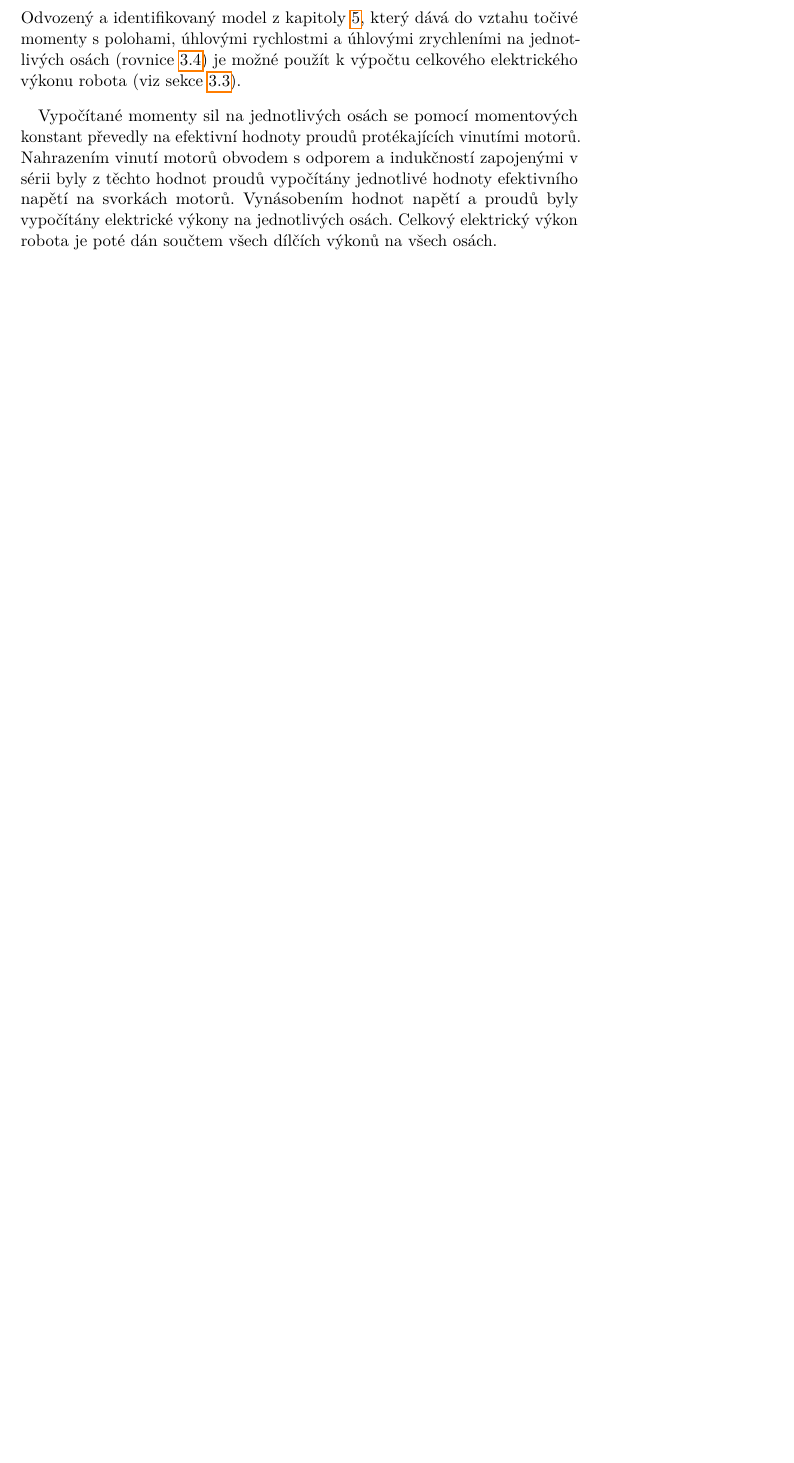
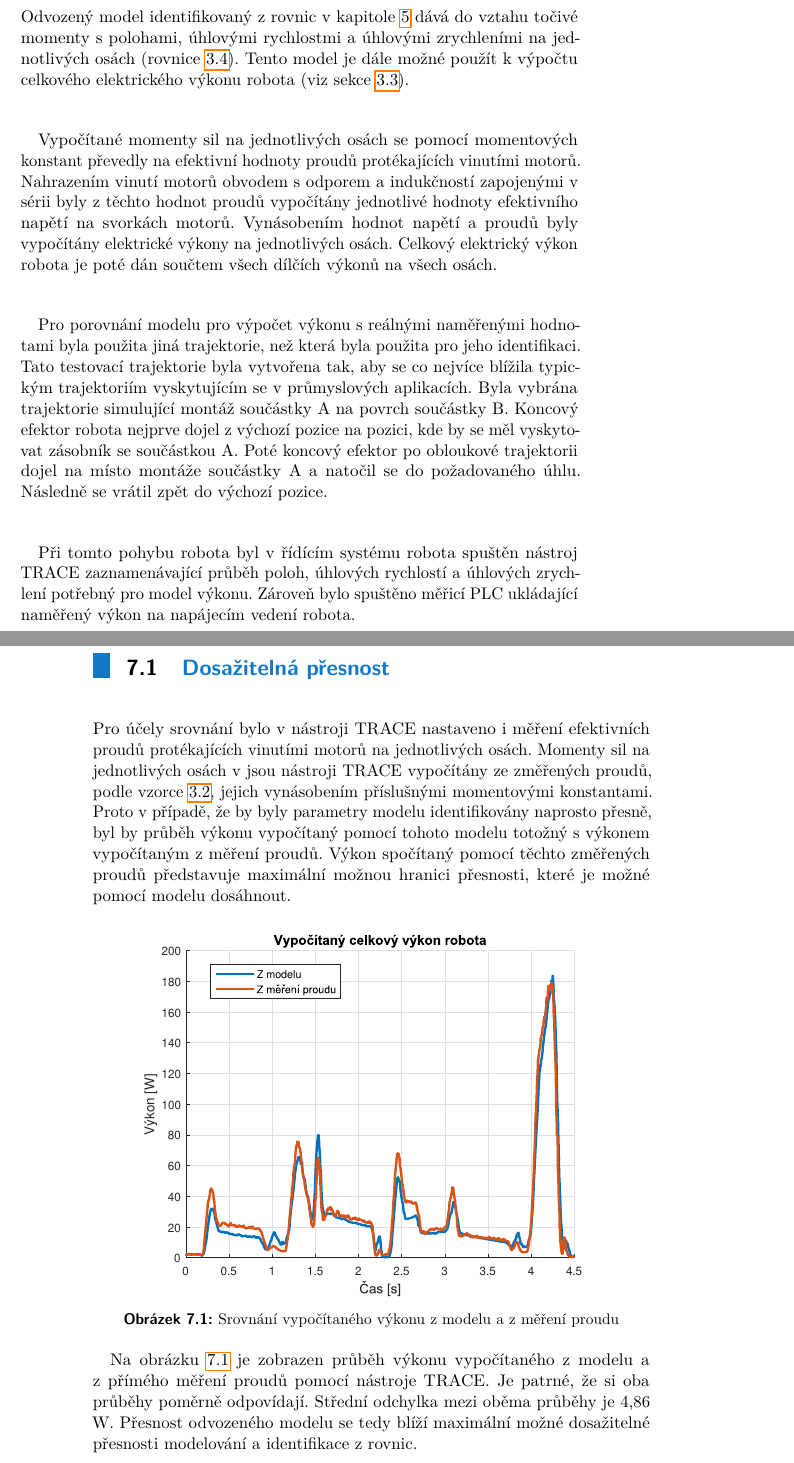
Before and after one commit to ronmarti/diplomka, a LaTeX thesis (ctutest.tex, which reads srovnani_vysledku.tex, vliv_odchylek.tex): part of page 41 of 50 before the commit and two parts of pages 41 and 42 of 52 after it, the two joined at a grey line, cut so that both start at the same text, the shorter picture padded with empty space. Compiled offline with pdfLaTeX.

Commit message:
+abstrakt

```diff
--- a/srovnani_vysledku.tex
+++ b/srovnani_vysledku.tex
@@ -1,5 +1,23 @@
 \chapter{Srovnání výsledků}
 
-Odvozený a identifikovaný model z kapitoly \ref{identifikovane_parametry_ch}, který dává do vztahu točivé momenty s polohami, úhlovými rychlostmi a úhlovými zrychleními na jednotlivých osách (rovnice \ref{celkova_dyn_rovnice_eq}) je možné použít k výpočtu celkového elektrického výkonu robota (viz sekce \ref{el_vykon_ch}).
+Odvozený model identifikovaný z rovnic v kapitole \ref{identifikovane_parametry_ch} dává do vztahu točivé momenty s polohami, úhlovými rychlostmi a úhlovými zrychleními na jednotlivých osách (rovnice \ref{celkova_dyn_rovnice_eq}). Tento model je dále možné použít k výpočtu celkového elektrického výkonu robota (viz sekce \ref{el_vykon_ch}).
 
 Vypočítané momenty sil na jednotlivých osách se pomocí momentových konstant převedly na efektivní hodnoty proudů protékajících vinutími motorů. Nahrazením vinutí motorů obvodem s odporem a indukčností zapojenými v sérii byly z těchto hodnot proudů vypočítány jednotlivé hodnoty efektivního napětí na svorkách motorů. Vynásobením hodnot napětí a proudů byly vypočítány elektrické výkony na jednotlivých osách. Celkový elektrický výkon robota je poté dán součtem všech dílčích výkonů na všech osách.
+
+Pro porovnání modelu pro výpočet výkonu s reálnými naměřenými hodnotami byla použita jiná trajektorie, než která byla použita pro jeho identifikaci. Tato testovací trajektorie byla vytvořena tak, aby se co nejvíce blížila typickým trajektoriím vyskytujícím se v průmyslových aplikacích. Byla vybrána trajektorie simulující montáž součástky A na povrch součástky B. Koncový efektor robota nejprve dojel z výchozí pozice na pozici, kde by se měl vyskytovat zásobník se součástkou A. Poté koncový efektor po obloukové trajektorii dojel na místo montáže součástky A a natočil se do požadovaného úhlu. Následně se vrátil zpět do výchozí pozice.
+
+Při tomto pohybu robota byl v řídícím systému robota spuštěn nástroj TRACE zaznamenávající průběh poloh, úhlových rychlostí a úhlových zrychlení potřebný pro model výkonu. Zároveň bylo spuštěno měřicí PLC ukládající naměřený výkon na napájecím vedení robota.
+
+\section{Dosažitelná přesnost}
+
+Pro účely srovnání bylo v nástroji TRACE nastaveno i měření efektivních proudů protékajících vinutími motorů na jednotlivých osách. Momenty sil na jednotlivých osách v jsou nástroji TRACE vypočítány ze změřených proudů, podle vzorce \ref{torque_current_eq}, jejich vynásobením příslušnými momentovými konstantami. Proto v případě, že by byly parametry modelu identifikovány naprosto přesně, byl by průběh výkonu vypočítaný pomocí tohoto modelu totožný s výkonem vypočítaným z měření proudů. Výkon spočítaný pomocí těchto změřených proudů představuje maximální možnou hranici přesnosti, které je možné pomocí modelu dosáhnout.
+
+\begin{figure}[ht]
+\includegraphics[width=0.90\textwidth]{model_vs_trace}
+\caption{Srovnání vypočítaného výkonu z modelu a z měření proudu}
+\label{model_vs_trace_pic}
+\end{figure}
+
+Na obrázku \ref{model_vs_trace_pic} je zobrazen průběh výkonu vypočítaného z modelu a z přímého měření proudů pomocí nástroje TRACE. Je patrné, že si oba průběhy poměrně odpovídají. Střední odchylka mezi oběma průběhy je 4,86 W. Přesnost odvozeného modelu se tedy blíží maximální možné dosažitelné přesnosti modelování a identifikace z rovnic.
+
+\section{Reálný výkon}
--- /dev/null
+++ b/vliv_odchylek.tex
@@ -0,0 +1 @@
+\chapter{!!? Vliv odchylek v parametrech !!!!}
```
Also changed, not shown: ctutest.tex (+1 -0 lines), identifikace.tex (+0 -4 lines), ctutest.pdf, img/model_vs_trace.eps (added), vliv_odchylek.tex (8 more changed lines).
